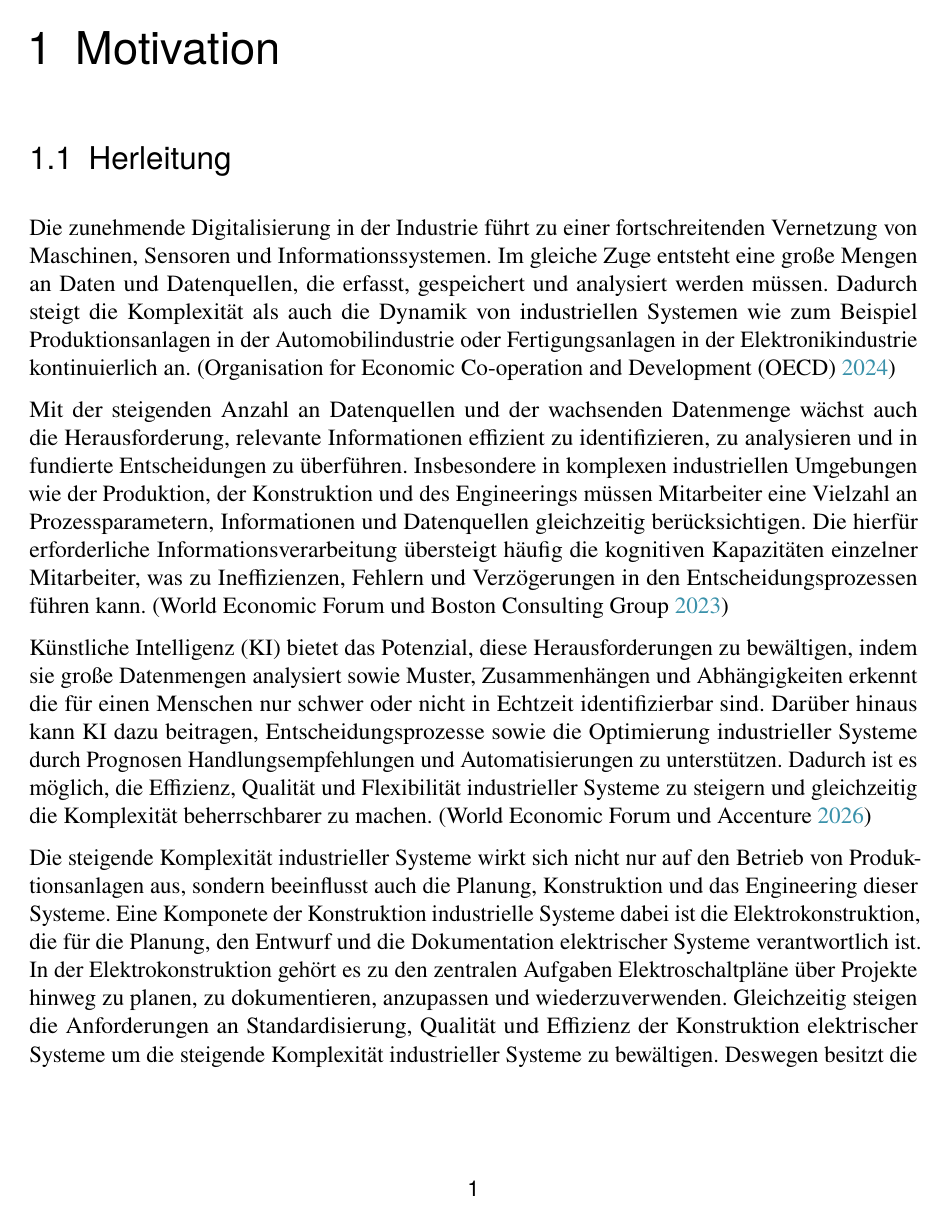
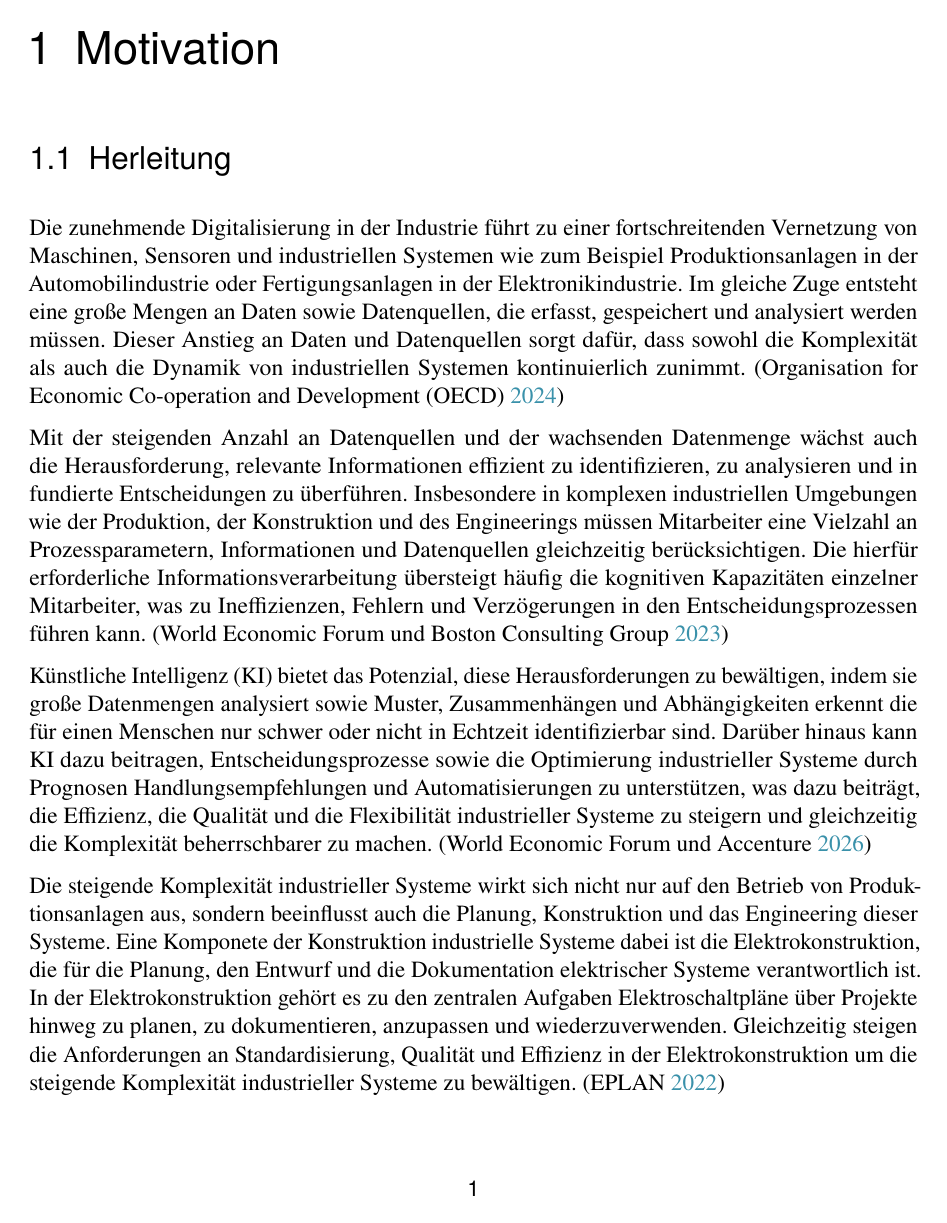
Before and after one commit to AndreasAlstetter/Bachelorarbeit, a LaTeX thesis (Bachelorarbeit.tex, which reads 01_kapitel/01_motivation.tex): page 4 of 34 before the commit and page 4 of 35 after it. Compiled offline with pdfLaTeX.

```diff
--- a/01_kapitel/01_motivation.tex
+++ b/01_kapitel/01_motivation.tex
@@ -2,9 +2,10 @@
 
 \section{Herleitung}
 
-Die zunehmende Digitalisierung in der Industrie führt zu einer fortschreitenden Vernetzung von Maschinen, Sensoren und Informationssystemen.
-Im gleiche Zuge entsteht eine große Mengen an Daten und Datenquellen, die erfasst, gespeichert und analysiert werden müssen.
-Dadurch steigt die Komplexität als auch die Dynamik von industriellen Systemen wie zum Beispiel Produktionsanlagen in der Automobilindustrie oder Fertigungsanlagen in der Elektronikindustrie kontinuierlich an.
+Die zunehmende Digitalisierung in der Industrie führt zu einer fortschreitenden Vernetzung von Maschinen,
+Sensoren und industriellen Systemen wie zum Beispiel Produktionsanlagen in der Automobilindustrie oder Fertigungsanlagen in der Elektronikindustrie.
+Im gleiche Zuge entsteht eine große Mengen an Daten sowie Datenquellen, die erfasst, gespeichert und analysiert werden müssen.
+Dieser Anstieg an Daten und Datenquellen sorgt dafür, dass sowohl die Komplexität als auch die Dynamik von industriellen Systemen kontinuierlich zunimmt.
 \parencite{OECD2024}
 
 Mit der steigenden Anzahl an Datenquellen und der wachsenden Datenmenge wächst auch die Herausforderung, relevante Informationen effizient zu identifizieren, zu analysieren und in fundierte Entscheidungen zu überführen.
@@ -15,15 +16,14 @@
 Künstliche Intelligenz (KI) bietet das Potenzial, diese Herausforderungen zu bewältigen, indem sie große Datenmengen analysiert sowie Muster,
 Zusammenhängen und Abhängigkeiten erkennt die für einen Menschen nur schwer oder nicht in Echtzeit identifizierbar sind.
 Darüber hinaus kann KI dazu beitragen, Entscheidungsprozesse sowie die Optimierung industrieller Systeme durch Prognosen
-Handlungsempfehlungen und Automatisierungen zu unterstützen.
-Dadurch ist es möglich, die Effizienz, Qualität und Flexibilität industrieller Systeme zu steigern und gleichzeitig die Komplexität beherrschbarer zu machen.
+Handlungsempfehlungen und Automatisierungen zu unterstützen, was dazu beiträgt,
+die Effizienz, die Qualität und die Flexibilität industrieller Systeme zu steigern und gleichzeitig die Komplexität beherrschbarer zu machen.
 \parencite{WEF2026}
 
 Die steigende Komplexität industrieller Systeme wirkt sich nicht nur auf den Betrieb von Produktionsanlagen aus, sondern beeinflusst auch die Planung, Konstruktion und das Engineering dieser Systeme.
 Eine Komponete der Konstruktion industrielle Systeme dabei ist die Elektrokonstruktion, die für die Planung, den Entwurf und die Dokumentation elektrischer Systeme verantwortlich ist.
 In der Elektrokonstruktion gehört es zu den zentralen Aufgaben Elektroschaltpläne über Projekte hinweg zu planen, zu dokumentieren, anzupassen und wiederzuverwenden.
-Gleichzeitig steigen die Anforderungen an Standardisierung, Qualität und Effizienz der Konstruktion elektrischer Systeme um die steigende Komplexität industrieller Systeme zu bewältigen.
-Deswegen besitzt die Wiederverwendung von Schaltplänen und den darin enthaltenen Baugruppen und Funktionen eine zunehmende Bedeutung.
+Gleichzeitig steigen die Anforderungen an Standardisierung, Qualität und Effizienz in der Elektrokonstruktion um die steigende Komplexität industrieller Systeme zu bewältigen.
 \parencite{EPLAN2022Makrobibliotheken}
 
 Einen etablierten Ansatz zur Bewältigung dieser Herausforderungen stellt die Makrotechnologie in EPLAN dar.
```
Also changed, not shown: 03_abbildungen/02_architektur.png (deleted), 03_abbildungen/02_schemas/pdf/Beispielartikel_Motor.pdf (added), 03_abbildungen/02_schemas/pdf/Motor.pdf (added), Bachelorarbeit.pdf, 01_kapitel/01_motivation.tex (25 more changed lines), 10 other files.
